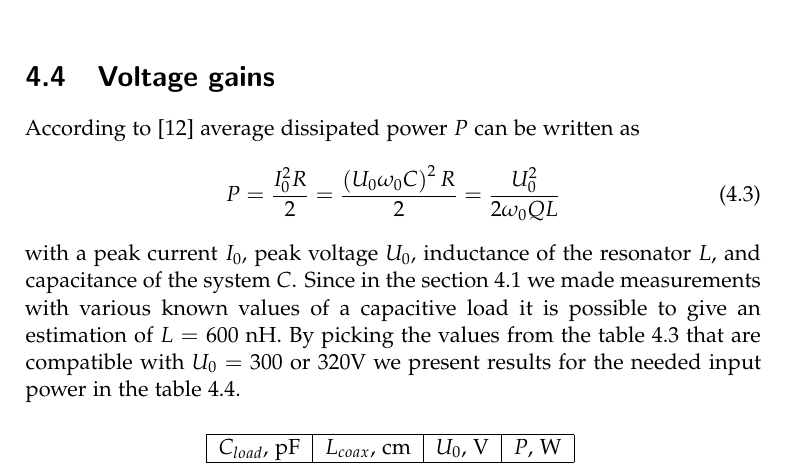
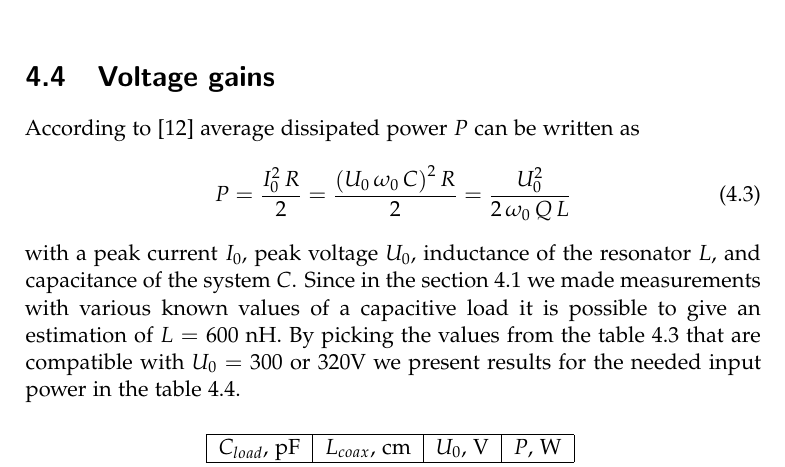
Before and after one commit to wasd171/semester_project, a LaTeX thesis (thesis.tex, which reads validation.tex): part of page 37 of 48, cut so that both start at the same text. Compiled offline with pdfLaTeX.

Commit message:
Improve spacing

```diff
--- a/validation.tex
+++ b/validation.tex
@@ -146,7 +146,7 @@ This section includes simulations of the ideal drive for a 300 and 320 V drive b
 \section{Voltage gains}
 According to \cite{Leupold2015} average dissipated power $P$ can be written as
 \begin{equation}
-	P = \frac{I_0^2 R}{2} = \frac{\left(U_0 \omega_0 C\right)^2 R}{2} = \frac{U_0^2}{2 \omega_0 Q L}
+	P = \frac{I_0^2 \, R}{2} = \frac{\left(U_0 \, \omega_0 \, C\right)^2 R}{2} = \frac{U_0^2}{2 \, \omega_0 \, Q  \, L}
 \end{equation}
 with a peak current $I_0$, peak voltage $U_0$, inductance of the resonator $L$, and capacitance of the system $C$. Since in the section \ref{sec:measurements} we made measurements with various known values of a capacitive load it is possible to give an estimation of $L = 600$ nH. By picking the values from the table \ref{tbl:ideal_drive} that are compatible with $U_0 = $ 300 or 320V we present results for the needed input power in the table \ref{tbl:input_power}.
 
```
